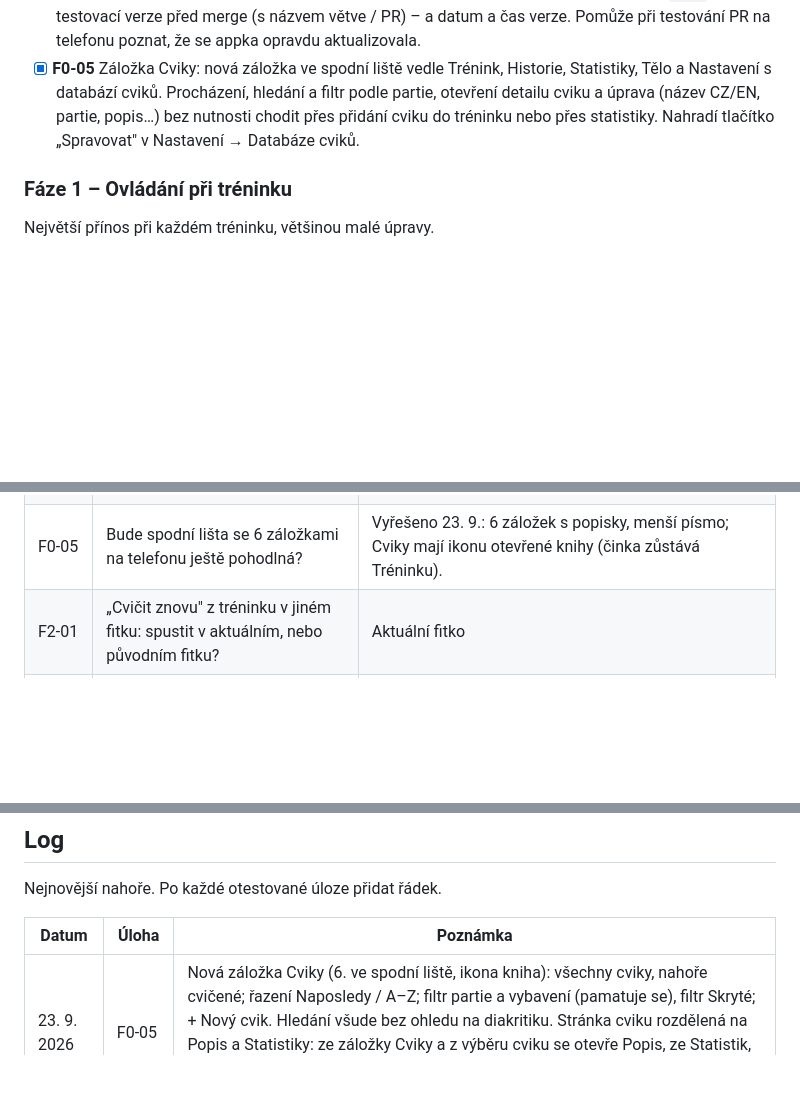
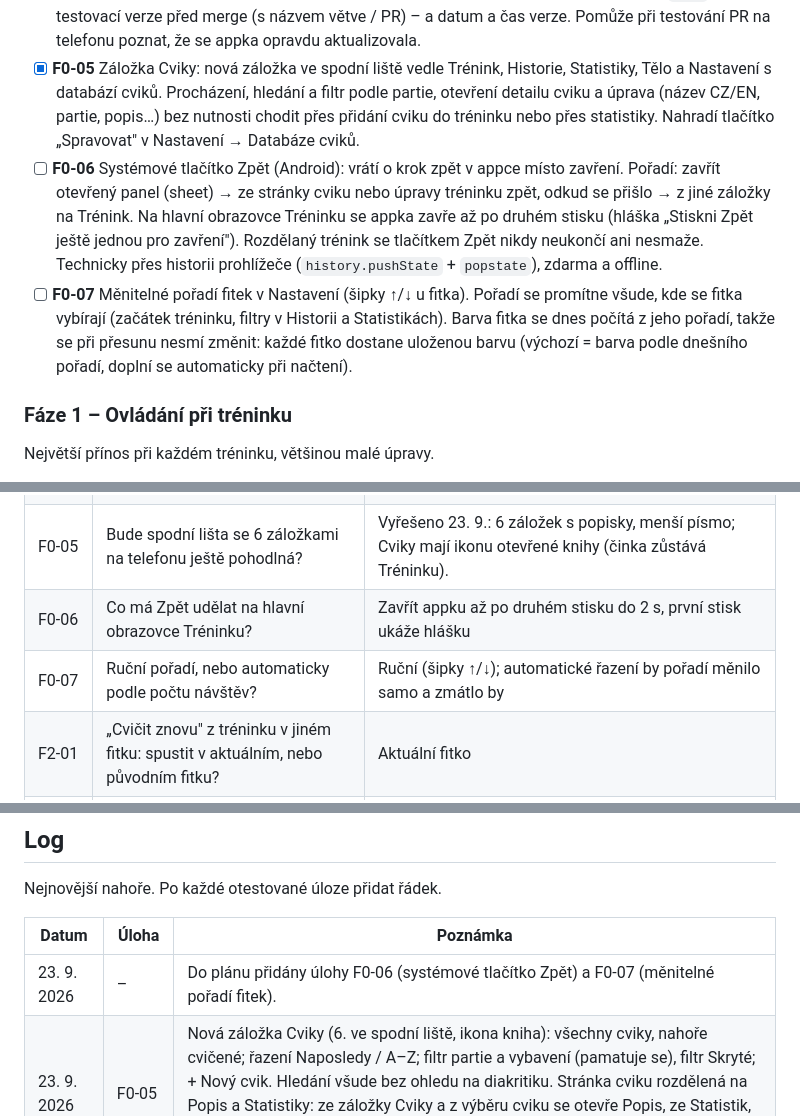
Before and after one commit to dt-appdev/workout-denik, a Markdown page: docs/plan-vyvoje.md, 3 parts joined by grey strips. Rendered like a GitHub page; blank space fills up the shorter version.

Commit message:
Plán: nové úlohy F0-06 (systémové tlačítko Zpět) a F0-07 (pořadí fitek)
Co-Authored-By: Claude Opus 5.5 <noreply@anthropic.com>
Claude-Session: https://claude.ai/code/session_01Fi3TpZLVxFNd1CQpc1a1LJ

```diff
--- a/docs/plan-vyvoje.md
+++ b/docs/plan-vyvoje.md
@@ -60,6 +60,8 @@ Bez zálohy hrozí ztráta celé historie a bez svalových partií u cviků nejd
 - [ ] **F0-03** Přidání cviku vyhledáním v otevřené databázi (free-exercise-db, případně wger): napíšu název, appka nabídne cviky a předvyplní partie, vybavení, popis a návrh českého názvu. Stačí online.
 - [ ] **F0-04** Verze appky v Nastavení: zobrazit, jakou verzi právě používám – vydaná verze (z `main`), nebo testovací verze před merge (s názvem větve / PR) – a datum a čas verze. Pomůže při testování PR na telefonu poznat, že se appka opravdu aktualizovala.
 - [x] **F0-05** Záložka Cviky: nová záložka ve spodní liště vedle Trénink, Historie, Statistiky, Tělo a Nastavení s databází cviků. Procházení, hledání a filtr podle partie, otevření detailu cviku a úprava (název CZ/EN, partie, popis…) bez nutnosti chodit přes přidání cviku do tréninku nebo přes statistiky. Nahradí tlačítko „Spravovat" v Nastavení → Databáze cviků.
+- [ ] **F0-06** Systémové tlačítko Zpět (Android): vrátí o krok zpět v appce místo zavření. Pořadí: zavřít otevřený panel (sheet) → ze stránky cviku nebo úpravy tréninku zpět, odkud se přišlo → z jiné záložky na Trénink. Na hlavní obrazovce Tréninku se appka zavře až po druhém stisku (hláška „Stiskni Zpět ještě jednou pro zavření"). Rozdělaný trénink se tlačítkem Zpět nikdy neukončí ani nesmaže. Technicky přes historii prohlížeče (`history.pushState` + `popstate`), zdarma a offline.
+- [ ] **F0-07** Měnitelné pořadí fitek v Nastavení (šipky ↑/↓ u fitka). Pořadí se promítne všude, kde se fitka vybírají (začátek tréninku, filtry v Historii a Statistikách). Barva fitka se dnes počítá z jeho pořadí, takže se při přesunu nesmí změnit: každé fitko dostane uloženou barvu (výchozí = barva podle dnešního pořadí, doplní se automaticky při načtení).
 
 ### Fáze 1 – Ovládání při tréninku
 
@@ -129,6 +131,8 @@ Rozhodnout nejpozději v session dané úlohy. U každé je návrh výchozí vol
 | F0-02 | Obsahuje databáze cviků už svalové partie, nebo je doplníme? | Vyřešeno 23. 9.: partie všech 388 cviků zkontrolované a schválené, výchozí databáze je součástí appky. |
 | F0-04 | Jak dostat testovací verzi (před merge) do telefonu? GitHub Pages teď nasazuje jen `main`. | Zdarma přes GitHub Actions: nasadit i větve PR do podsložky (např. `…/workout-denik/pr-12/`) s vlastními daty, verzi a čas doplnit automaticky při nasazení |
 | F0-05 | Bude spodní lišta se 6 záložkami na telefonu ještě pohodlná? | Vyřešeno 23. 9.: 6 záložek s popisky, menší písmo; Cviky mají ikonu otevřené knihy (činka zůstává Tréninku). |
+| F0-06 | Co má Zpět udělat na hlavní obrazovce Tréninku? | Zavřít appku až po druhém stisku do 2 s, první stisk ukáže hlášku |
+| F0-07 | Ruční pořadí, nebo automaticky podle počtu návštěv? | Ruční (šipky ↑/↓); automatické řazení by pořadí měnilo samo a zmátlo by |
 | F2-01 | „Cvičit znovu" z tréninku v jiném fitku: spustit v aktuálním, nebo původním fitku? | Aktuální fitko |
 | F2-02 | Mají mít šablony různé výchozí váhy pro každé fitko? | Ne, stačí F1-01 |
 | F2-05 | Zahrnout fotky do zálohy (F0-01)? Záloha tím naroste o jednotky až desítky MB. | Přepínač „s fotkami / bez fotek" (formát zálohy v2 už má připravené pole pro fotky) |
@@ -142,6 +146,7 @@ Nejnovější nahoře. Po každé otestované úloze přidat řádek.
 
 | Datum | Úloha | Poznámka |
 |---|---|---|
+| 23. 9. 2026 | – | Do plánu přidány úlohy F0-06 (systémové tlačítko Zpět) a F0-07 (měnitelné pořadí fitek). |
 | 23. 9. 2026 | F0-05 | Nová záložka Cviky (6. ve spodní liště, ikona kniha): všechny cviky, nahoře cvičené; řazení Naposledy / A–Z; filtr partie a vybavení (pamatuje se), filtr Skryté; + Nový cvik. Hledání všude bez ohledu na diakritiku. Stránka cviku rozdělená na Popis a Statistiky: ze záložky Cviky a z výběru cviku se otevře Popis, ze Statistik, Historie a tréninku Statistiky. „Spravovat“ z Nastavení odstraněno. Data ani formát zálohy beze změny. |
 | 23. 9. 2026 | – | Do plánu přidány úlohy F0-04 (verze appky v Nastavení) a F0-05 (záložka Cviky). |
 | 23. 9. 2026 | F0-02 | Výchozí databáze 388 cviků je součástí appky (`js/cviky.js`), v telefonu se ukládají jen vlastní úpravy, skryté a vlastní cviky. Partie zkontrolované podle free-exercise-db a wger a schválené: ramena jako jedna partie, nejvýš 3 pomocné partie, jen svaly, které opravdu pracují (32 úprav, 120× jen sloučení ramen). Převod dat v telefonu jednou automaticky, předtím bod obnovy. V úpravě cviku tlačítko „Výchozí". Vyhledávání v otevřených databázích přesunuto do nové úlohy F0-03. |
```
